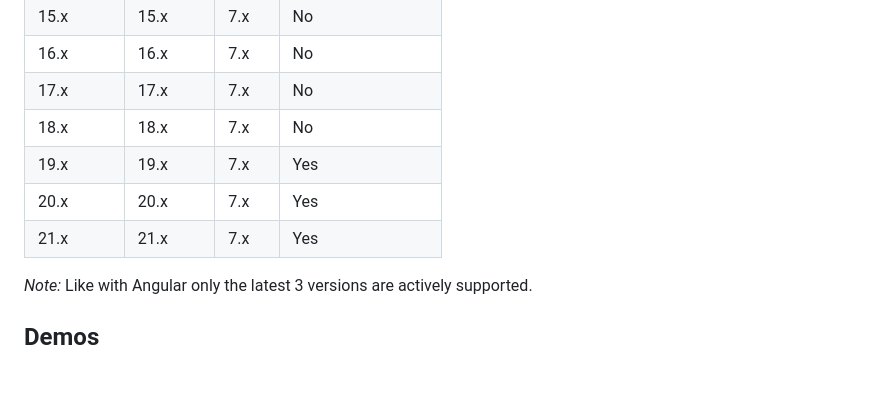
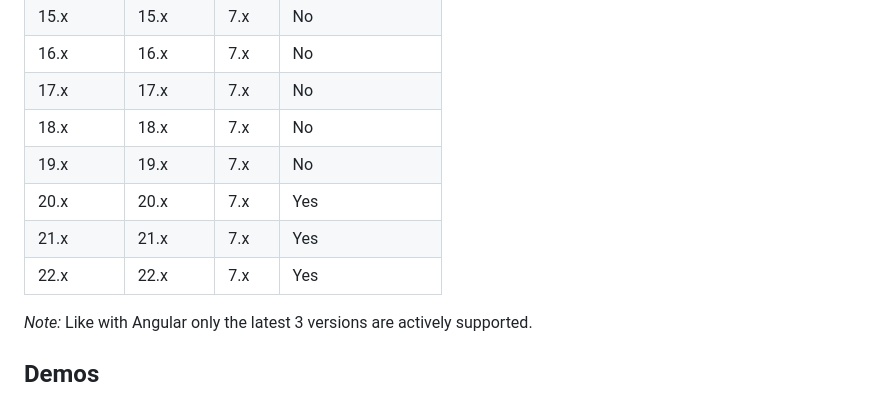
Before and after one commit to angular-slider/ngx-slider, a Markdown page: README.md, the part around the change. Drawn GitHub-style; blank space fills up the shorter version.

Commit message:
Update Dependencies table for v22

```diff
--- a/README.md
+++ b/README.md
@@ -19,9 +19,10 @@ Self-contained, mobile friendly slider component for Angular based on [angularjs
 | 16.x          | 16.x        | 7.x         | No                 |
 | 17.x          | 17.x        | 7.x         | No                 |
 | 18.x          | 18.x        | 7.x         | No                 |
-| 19.x          | 19.x        | 7.x         | Yes                |
+| 19.x          | 19.x        | 7.x         | No                 |
 | 20.x          | 20.x        | 7.x         | Yes                |
 | 21.x          | 21.x        | 7.x         | Yes                |
+| 22.x          | 22.x        | 7.x         | Yes                |
 
 *Note:* Like with Angular only the latest 3 versions are actively supported.
 
```
